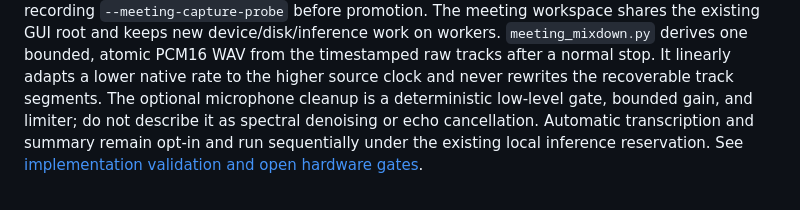
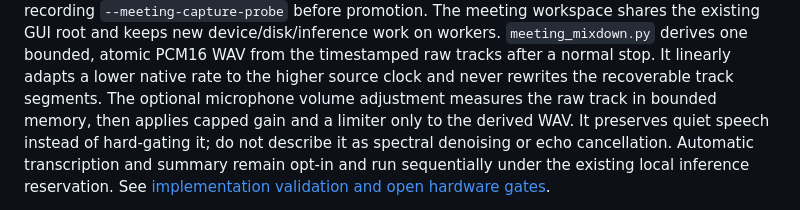
Before and after one commit to rteoo/snipvoice, a Markdown page: source/docs/development.md, the part around the change. Drawn GitHub-style.

Commit message:
docs(recording): describe adaptive microphone gain

```diff
--- a/source/docs/development.md
+++ b/source/docs/development.md
@@ -45,8 +45,10 @@ existing GUI root and keeps new device/disk/inference work on workers.
 `meeting_mixdown.py` derives one bounded, atomic PCM16 WAV from the timestamped
 raw tracks after a normal stop. It linearly adapts a lower native rate to the
 higher source clock and never rewrites the recoverable track segments. The
-optional microphone cleanup is a deterministic low-level gate, bounded gain,
-and limiter; do not describe it as spectral denoising or echo cancellation.
+optional microphone volume adjustment measures the raw track in bounded memory,
+then applies capped gain and a limiter only to the derived WAV. It preserves
+quiet speech instead of hard-gating it; do not describe it as spectral denoising
+or echo cancellation.
 Automatic transcription and summary remain opt-in and run sequentially under
 the existing local inference reservation.
 See [implementation validation and open hardware gates](offline-meeting-validation.md).
```
Also changed, not shown: source/docs/offline-meeting-validation.md (+3 -2 lines).
